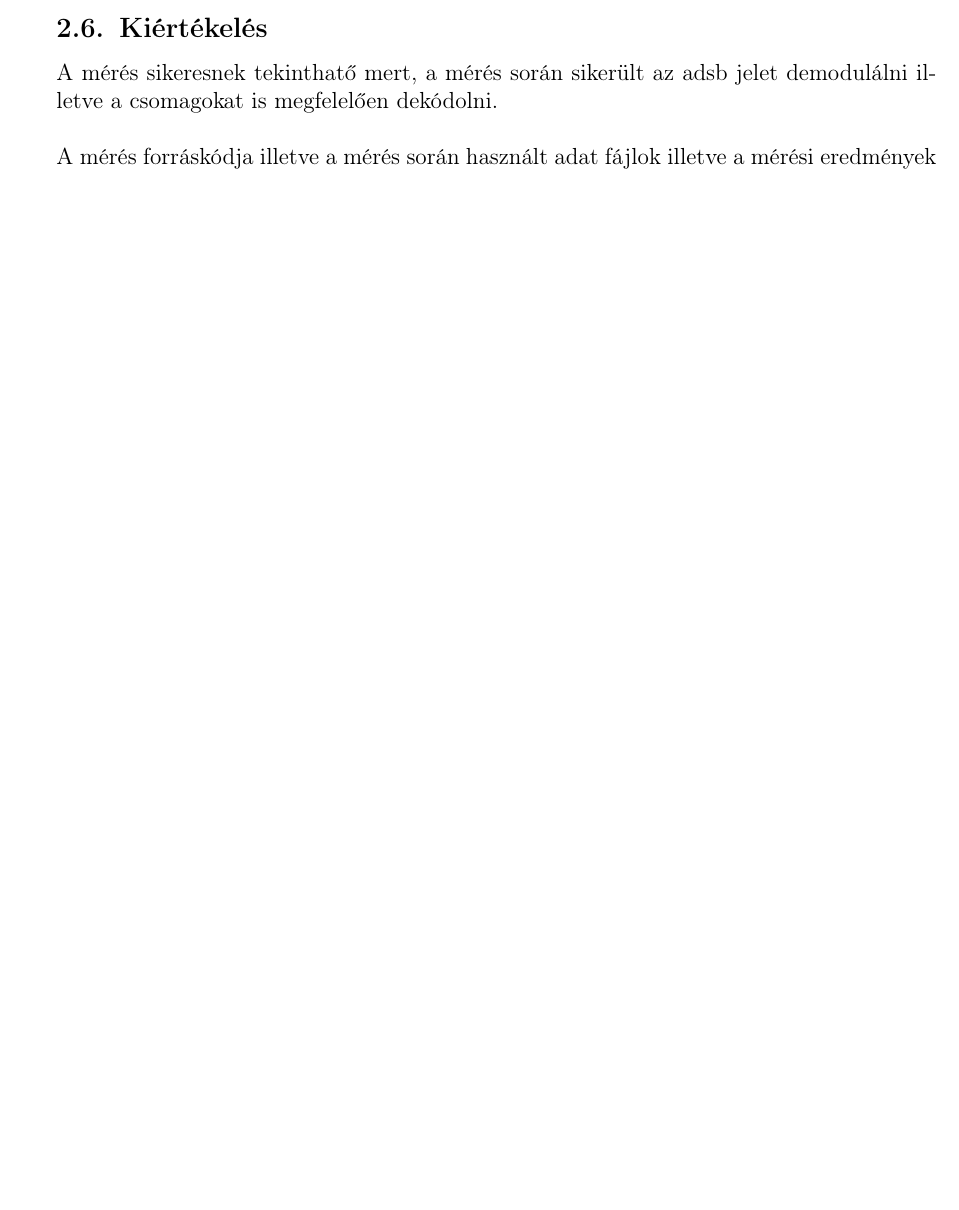
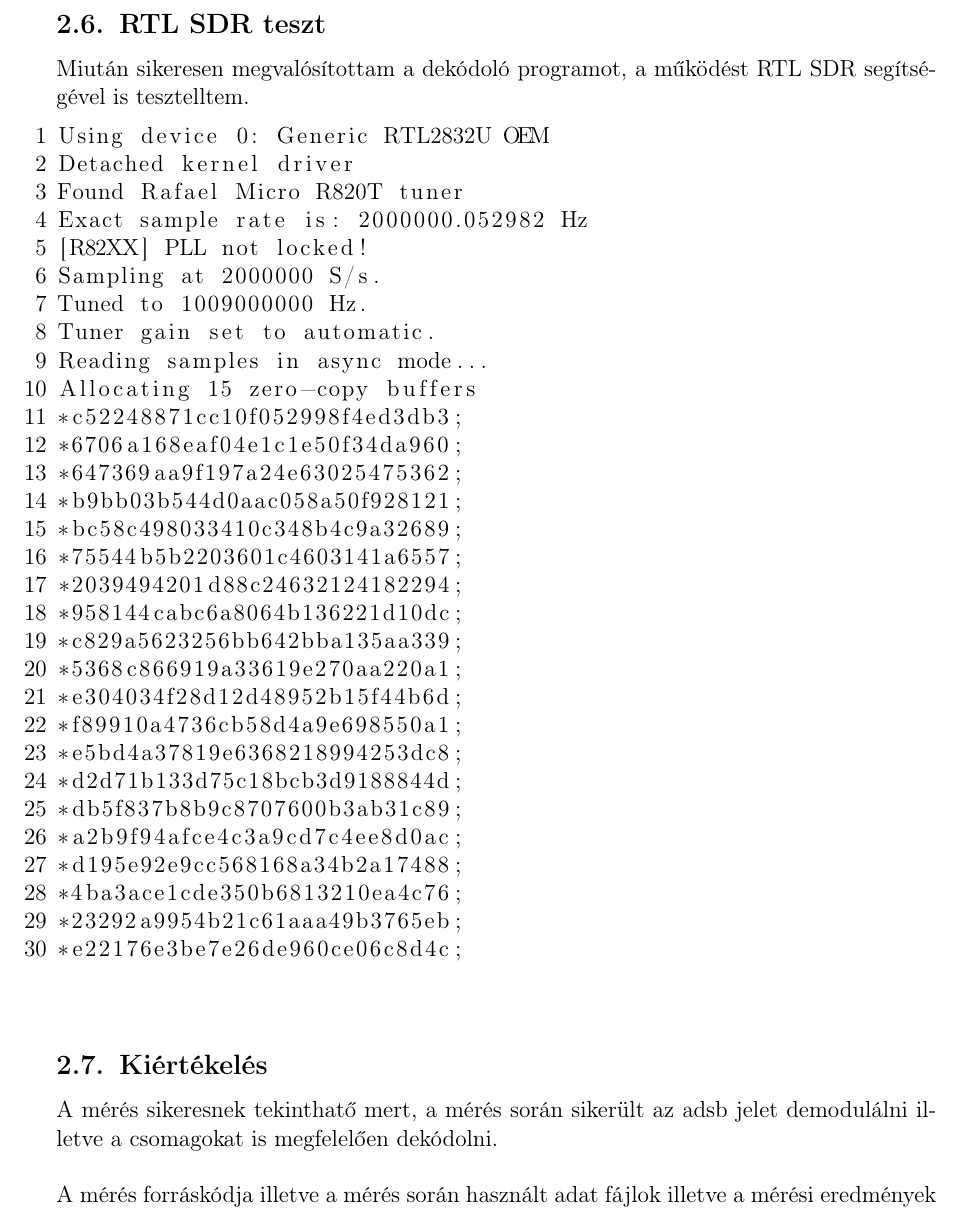
Before and after one commit to kozdavaa/adsb_meres, a LaTeX document (jegyzokonyv/main.tex, which reads jegyzokonyv/content/meres.tex): part of page 7 of 7 before the commit and part of page 8 of 8 after it, cut at the place of the change, the shorter picture padded with empty space. Compiled offline with pdfLaTeX.

Commit message:
test with sdr

```diff
--- a/jegyzokonyv/content/meres.tex
+++ b/jegyzokonyv/content/meres.tex
@@ -114,6 +114,42 @@ else
 *069431ec11059a3781923a225998;
 \end{lstlisting}
 
+\newpage
+\subsection{RTL SDR teszt}
+Miután sikeresen megvalósítottam a dekódoló programot, a működést RTL SDR segítségével is tesztelltem.
+\begin{lstlisting}
+Using device 0: Generic RTL2832U OEM
+Detached kernel driver
+Found Rafael Micro R820T tuner
+Exact sample rate is: 2000000.052982 Hz
+[R82XX] PLL not locked!
+Sampling at 2000000 S/s.
+Tuned to 1009000000 Hz.
+Tuner gain set to automatic.
+Reading samples in async mode...
+Allocating 15 zero-copy buffers
+*c52248871cc10f052998f4ed3db3;
+*6706a168eaf04e1c1e50f34da960;
+*647369aa9f197a24e63025475362;
+*b9bb03b544d0aac058a50f928121;
+*bc58c498033410c348b4c9a32689;
+*75544b5b2203601c4603141a6557;
+*2039494201d88c24632124182294;
+*958144cabc6a8064b136221d10dc;
+*c829a5623256bb642bba135aa339;
+*5368c866919a33619e270aa220a1;
+*e304034f28d12d48952b15f44b6d;
+*f89910a4736cb58d4a9e698550a1;
+*e5bd4a37819e6368218994253dc8;
+*d2d71b133d75c18bcb3d9188844d;
+*db5f837b8b9c8707600b3ab31c89;
+*a2b9f94afce4c3a9cd7c4ee8d0ac;
+*d195e92e9cc568168a34b2a17488;
+*4ba3ace1cde350b6813210ea4c76;
+*23292a9954b21c61aaa49b3765eb;
+*e22176e3be7e26de960ce06c8d4c;
+\end{lstlisting}
+
 \subsection{Kiértékelés}
 A mérés sikeresnek tekinthatő mert, a mérés során sikerült az adsb jelet demodulálni illetve a csomagokat is megfelelően dekódolni.\\
 \\
```
Also changed, not shown: jegyzokonyv/main.pdf, 6 other files.
